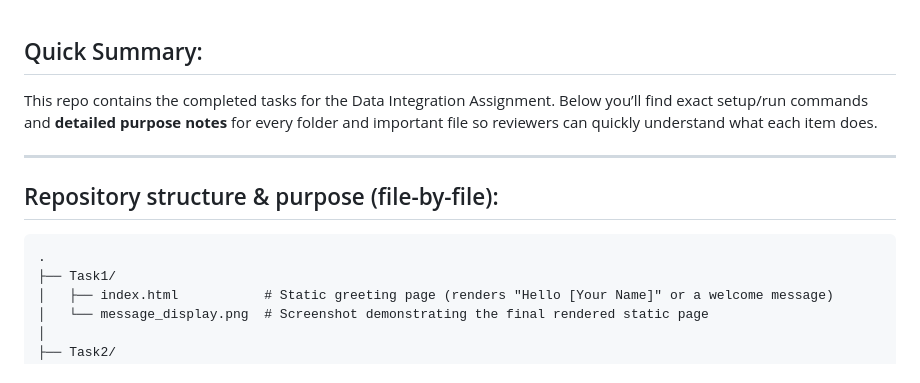
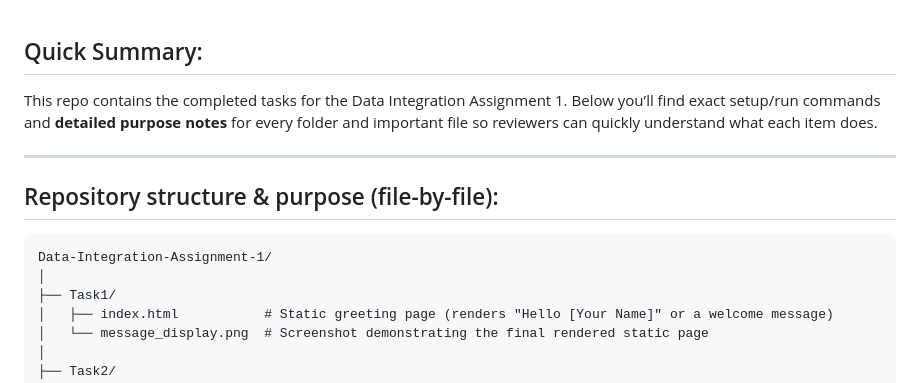
Before and after one commit to saxenaparas/Data-Integration-Assignment, a Markdown page: README.md, the part around the change. GitHub-like rendering.

Commit message:
Improvements & Corrections made in README.md

````diff
--- a/README.md
+++ b/README.md
@@ -1,11 +1,12 @@
 ## Quick Summary:
-This repo contains the completed tasks for the Data Integration Assignment. Below you’ll find exact setup/run commands and **detailed purpose notes** for every folder and important file so reviewers can quickly understand what each item does.
+This repo contains the completed tasks for the Data Integration Assignment 1. Below you’ll find exact setup/run commands and **detailed purpose notes** for every folder and important file so reviewers can quickly understand what each item does.
 
 ---
 
 ## Repository structure & purpose (file-by-file):
 ```
-.
+Data-Integration-Assignment-1/
+│
 ├── Task1/
 │   ├── index.html           # Static greeting page (renders "Hello [Your Name]" or a welcome message)
 │   └── message_display.png  # Screenshot demonstrating the final rendered static page
````
